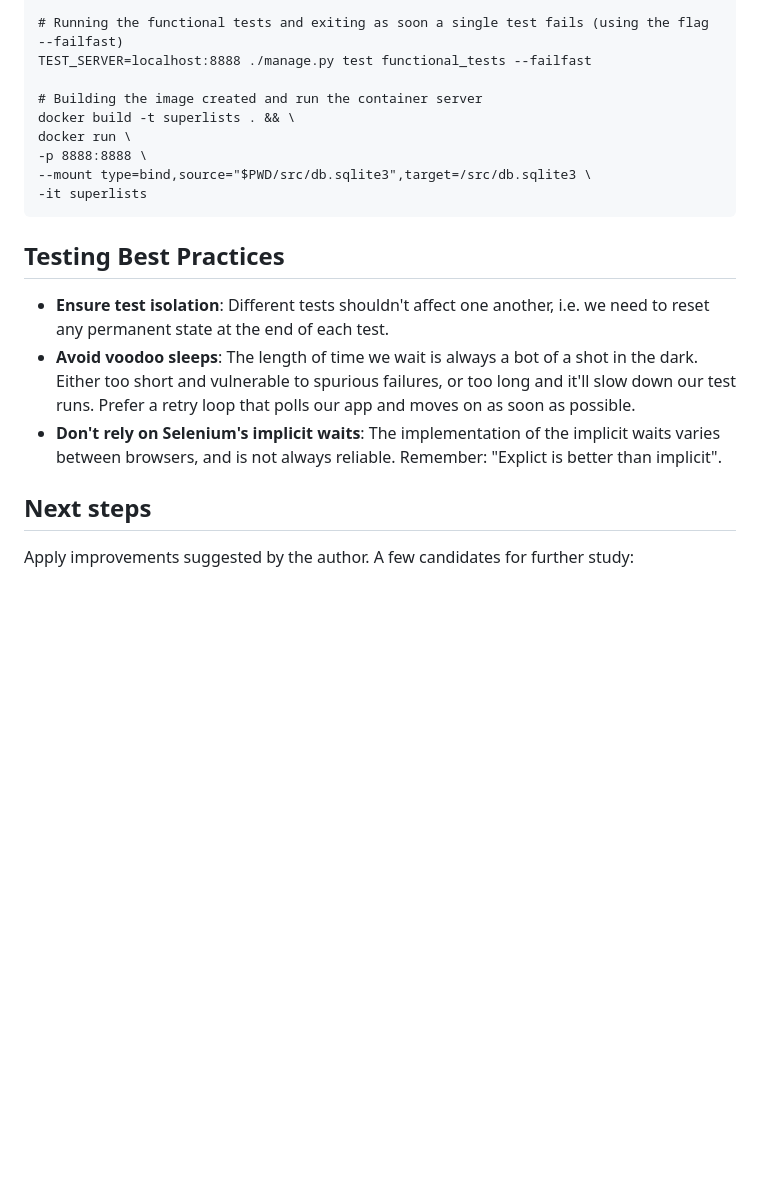
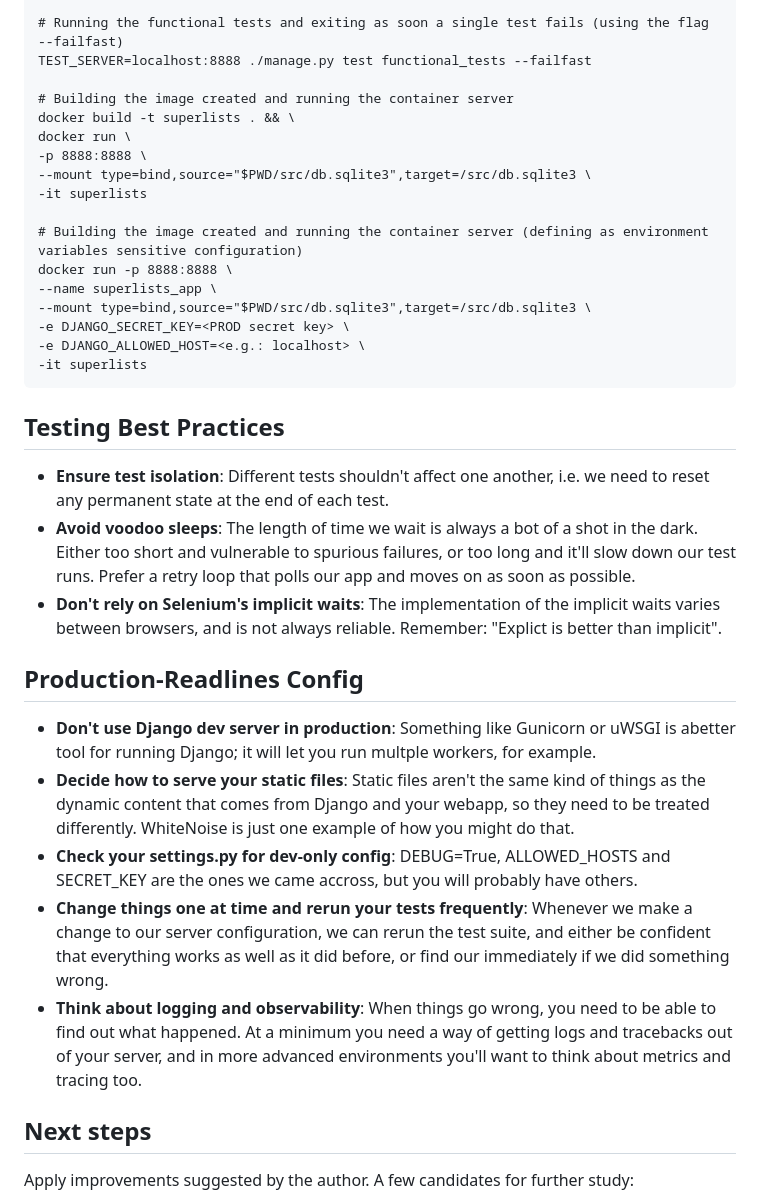
Before and after one commit to amandashichinoe/goat_book, a Markdown page: notes.md, the part around the change. Drawn GitHub-style; blank space fills up the shorter version.

Commit message:
Notes on Chapter 10

````diff
--- a/notes.md
+++ b/notes.md
@@ -170,11 +170,19 @@ python manage.py collectstatic
 # Running the functional tests and exiting as soon a single test fails (using the flag --failfast)
 TEST_SERVER=localhost:8888 ./manage.py test functional_tests --failfast
 
-# Building the image created and run the container server
+# Building the image created and running the container server
 docker build -t superlists . && \
 docker run \
 -p 8888:8888 \
 --mount type=bind,source="$PWD/src/db.sqlite3",target=/src/db.sqlite3 \
+-it superlists
+
+# Building the image created and running the container server (defining as environment variables sensitive configuration)
+docker run -p 8888:8888 \
+--name superlists_app \
+--mount type=bind,source="$PWD/src/db.sqlite3",target=/src/db.sqlite3 \
+-e DJANGO_SECRET_KEY=<PROD secret key> \
+-e DJANGO_ALLOWED_HOST=<e.g.: localhost> \
 -it superlists
 ```
 
@@ -184,6 +192,14 @@ docker run \
 - **Don't rely on Selenium's implicit waits**: The implementation of the implicit waits varies between browsers, and is not always reliable. Remember: "Explict is better than implicit".
 
 
+## Production-Readlines Config
+- **Don't use Django dev server in production**: Something like Gunicorn or uWSGI is abetter tool for running Django; it will let you run multple workers, for example.
+- **Decide how to serve your static files**: Static files aren't the same kind of things as the dynamic content that comes from Django and your webapp, so they need to be treated differently. WhiteNoise is just one example of how you might do that.
+- **Check your settings.py for dev-only config**: DEBUG=True, ALLOWED_HOSTS and SECRET_KEY are the ones we came accross, but you will probably have others.
+- **Change things one at time and rerun your tests frequently**: Whenever we make a change to our server configuration, we can rerun the test suite, and either be confident that everything works as well as it did before, or find our immediately if we did something wrong.
+- **Think about logging and observability**: When things go wrong, you need to be able to find out what happened. At a minimum you need a way of getting logs and tracebacks out of your server, and in more advanced environments you'll want to think about metrics and tracing too.
+
+
 ## Next steps
 Apply improvements suggested by the author. A few candidates for further study:
 - The `{% static %}` template tag, for more DRY and fewer hardcoded URLs
````
